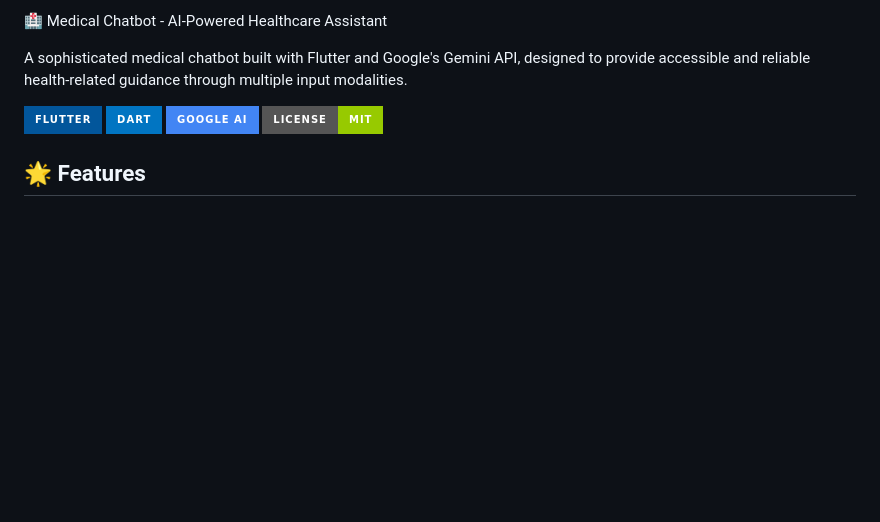
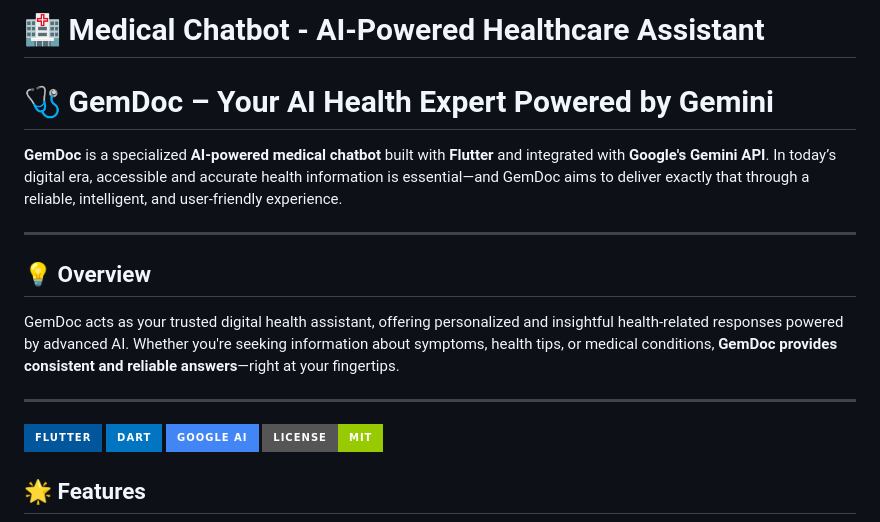
Before and after one commit to derksKCodes/gemdoc-ai-medical-chatbot-assisant, a Markdown page: README.md, the part around the change. GitHub-like rendering; badges without logos; blank space fills up the shorter version.

```diff
--- a/README.md
+++ b/README.md
@@ -1,6 +1,16 @@
-🏥 Medical Chatbot - AI-Powered Healthcare Assistant
+# 🏥 Medical Chatbot - AI-Powered Healthcare Assistant
 
-A sophisticated medical chatbot built with Flutter and Google's Gemini API, designed to provide accessible and reliable health-related guidance through multiple input modalities.
+# 🩺 GemDoc – Your AI Health Expert Powered by Gemini
+
+**GemDoc** is a specialized **AI-powered medical chatbot** built with **Flutter** and integrated with **Google's Gemini API**. In today’s digital era, accessible and accurate health information is essential—and GemDoc aims to deliver exactly that through a reliable, intelligent, and user-friendly experience.
+
+---
+
+## 💡 Overview
+
+GemDoc acts as your trusted digital health assistant, offering personalized and insightful health-related responses powered by advanced AI. Whether you're seeking information about symptoms, health tips, or medical conditions, **GemDoc provides consistent and reliable answers**—right at your fingertips.
+
+---
 
 ![Flutter](https://img.shields.io/badge/Flutter-02569B?style=for-the-badge&logo=flutter&logoColor=white)
 ![Dart](https://img.shields.io/badge/Dart-0175C2?style=for-the-badge&logo=dart&logoColor=white)
```
